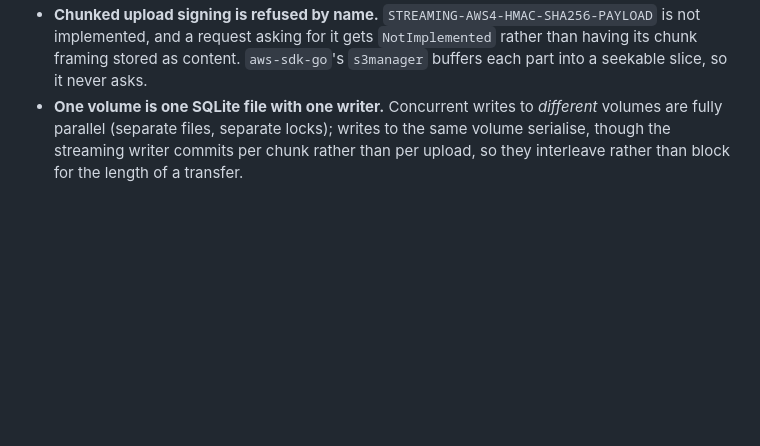
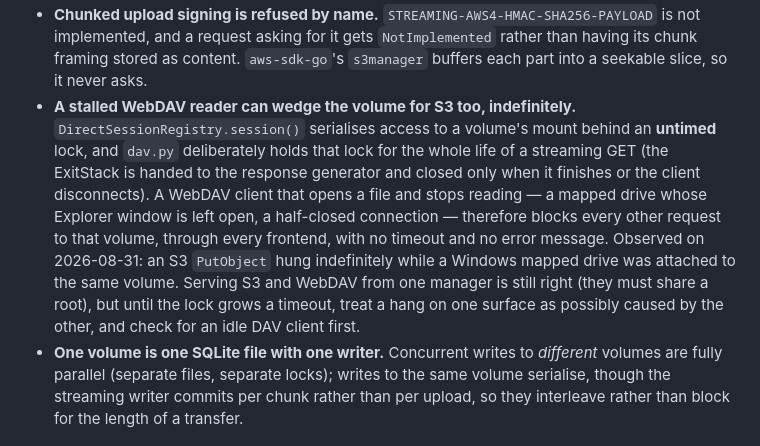
Before and after one commit to Aloecraft-org/aloelite, a Markdown page: doc/S3.md, the part around the change. Rendered like a GitHub page; blank space fills up the shorter version.

Commit message:
doc: record that a stalled WebDAV reader wedges the volume for S3 too
DirectSessionRegistry.session() serialises per-volume access behind an
UNTIMED lock, and dav.py hands the ExitStack holding it to a streaming
GET's response generator, closing it only when the generator finishes or
the client disconnects. So a WebDAV client that opens a file and stops
reading -- a mapped drive with an Explorer window left open, a half-closed
connection -- pins that lock and blocks every other request to the volume,
through every frontend, with no timeout and no error.

Observed today: an S3 PutObject from another machine hung indefinitely
while a Windows mapped drive was attached to the same volume. The
unauthenticated probe kept answering, which makes it look like the server
is healthy -- SigV4 rejects before touching the session, so only requests
that get PAST auth block.

Recorded rather than fixed: the fix is a timeout on that lock (and a 503
when it expires), which is a behaviour change to the DAV streaming path
and wants its own pass rather than riding a documentation commit.

Co-Authored-By: Claude Opus 5 <noreply@anthropic.com>
Claude-Session: https://claude.ai/code/session_01JmwecwNACEDqNsfFjirkrC

```diff
--- a/doc/S3.md
+++ b/doc/S3.md
@@ -154,6 +154,19 @@ A tool that insists ETag == MD5 will not be happy. Litestream does not.
   asking for it gets `NotImplemented` rather than having its chunk framing
   stored as content. `aws-sdk-go`'s `s3manager` buffers each part into a
   seekable slice, so it never asks.
+- **A stalled WebDAV reader can wedge the volume for S3 too, indefinitely.**
+  `DirectSessionRegistry.session()` serialises access to a volume's mount
+  behind an **untimed** lock, and `dav.py` deliberately holds that lock for the
+  whole life of a streaming GET (the ExitStack is handed to the response
+  generator and closed only when it finishes or the client disconnects). A
+  WebDAV client that opens a file and stops reading — a mapped drive whose
+  Explorer window is left open, a half-closed connection — therefore blocks
+  every other request to that volume, through every frontend, with no timeout
+  and no error message. Observed on 2026-08-31: an S3 `PutObject` hung
+  indefinitely while a Windows mapped drive was attached to the same volume.
+  Serving S3 and WebDAV from one manager is still right (they must share a
+  root), but until the lock grows a timeout, treat a hang on one surface as
+  possibly caused by the other, and check for an idle DAV client first.
 - **One volume is one SQLite file with one writer.** Concurrent writes to
   *different* volumes are fully parallel (separate files, separate locks);
   writes to the same volume serialise, though the streaming writer commits per
```
